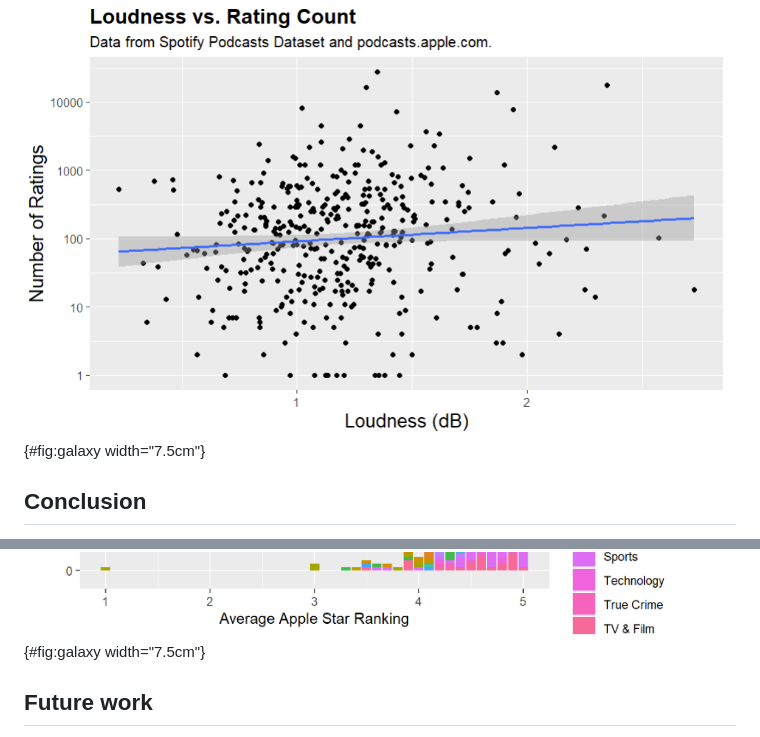
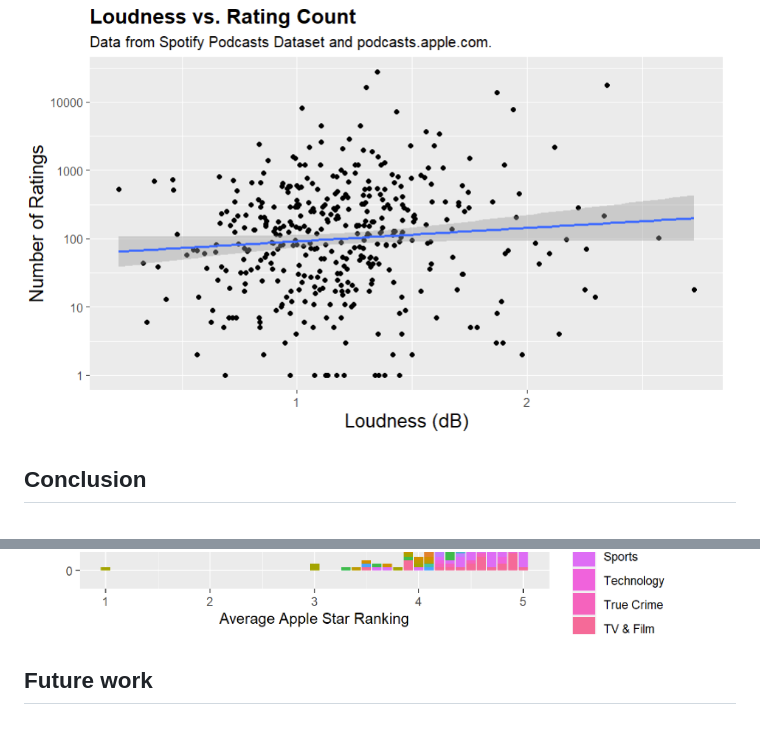
Before and after one commit to quinnbooth/Spotify-Podcast-Audio-Research, a Markdown page: README.md, 2 parts joined by grey strips. GitHub-like rendering.

```diff
--- a/README.md
+++ b/README.md
@@ -634,6 +633,6 @@ ratings.](plots/hnr_sc.png){#fig:galaxy width="7.5cm"}
 
 ![A scatterplot plotting loudness against number of
-ratings.](plots/l_sc.png){#fig:galaxy width="7.5cm"}
+ratings.](plots/l_sc.png)
 
 ## Conclusion
 
@@ -686,7 +685,7 @@ powerful tool for up-and-coming creators to optimize their audio for
 success.
 
 ![A stacked barplot displaying star ratings by
-genre](plots/star_ratings.png){#fig:galaxy width="7.5cm"}
+genre](plots/star_ratings.png)
 
 ## Future work
 
```
Also changed, not shown: other parts of README.md (+6 -7 lines).
